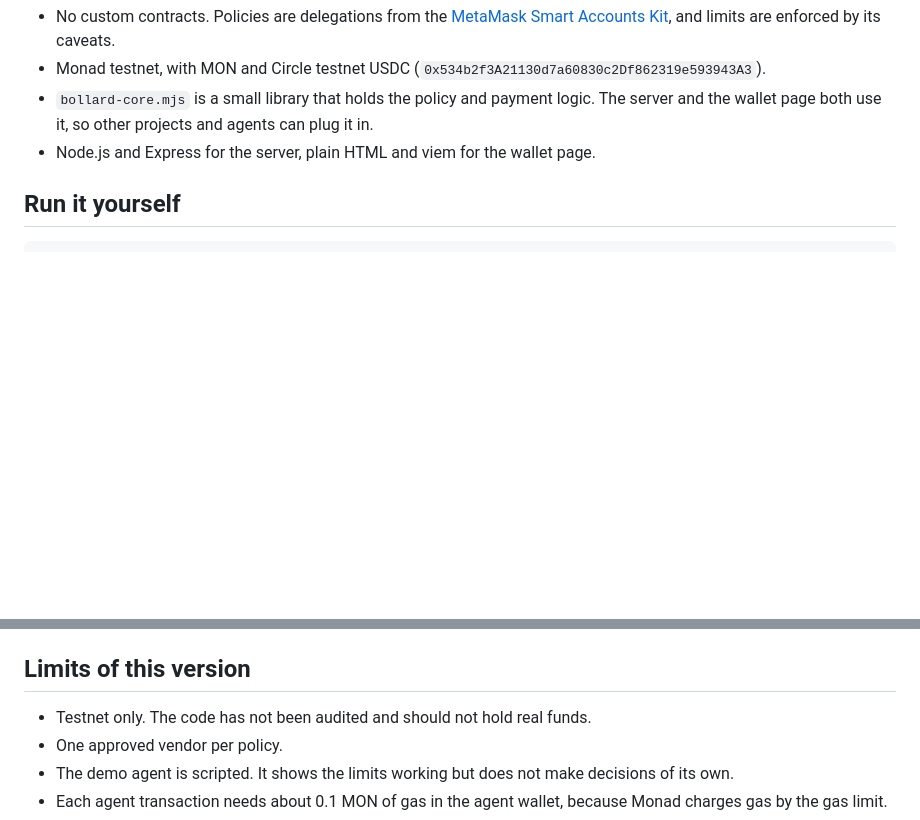
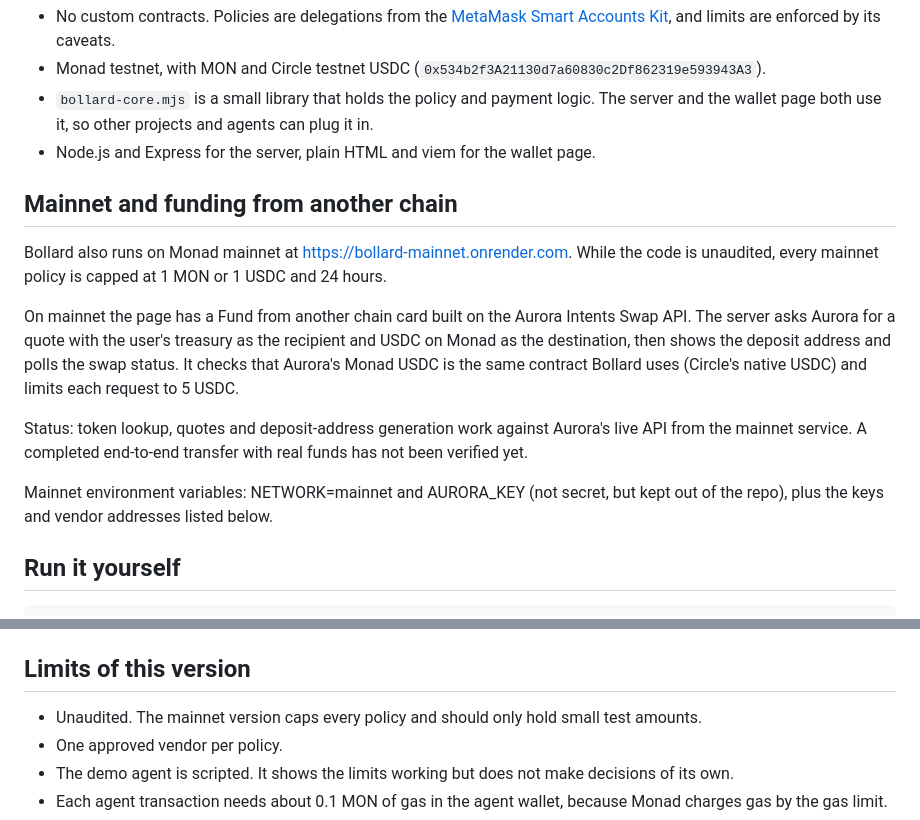
Before and after one commit to obednc-glitch/bollard, a Markdown page: README.md, 2 parts joined by grey strips. Drawn GitHub-style; blank space fills up the shorter version.

Commit message:
README: mainnet and Aurora funding, accurate limits

````diff
--- a/README.md
+++ b/README.md
@@ -59,6 +59,16 @@ The demo agent needs your treasury to hold at least 0.05 of the policy's asset.
 - `bollard-core.mjs` is a small library that holds the policy and payment logic. The server and the wallet page both use it, so other projects and agents can plug it in.
 - Node.js and Express for the server, plain HTML and viem for the wallet page.
 
+## Mainnet and funding from another chain
+
+Bollard also runs on Monad mainnet at https://bollard-mainnet.onrender.com. While the code is unaudited, every mainnet policy is capped at 1 MON or 1 USDC and 24 hours.
+
+On mainnet the page has a Fund from another chain card built on the Aurora Intents Swap API. The server asks Aurora for a quote with the user's treasury as the recipient and USDC on Monad as the destination, then shows the deposit address and polls the swap status. It checks that Aurora's Monad USDC is the same contract Bollard uses (Circle's native USDC) and limits each request to 5 USDC.
+
+Status: token lookup, quotes and deposit-address generation work against Aurora's live API from the mainnet service. A completed end-to-end transfer with real funds has not been verified yet.
+
+Mainnet environment variables: NETWORK=mainnet and AURORA_KEY (not secret, but kept out of the repo), plus the keys and vendor addresses listed below.
+
 ## Run it yourself
 
 ```
@@ -76,7 +86,7 @@ Locally the server falls back to a `keys.json` file that is never committed. To
 
 ## Limits of this version
 
-- Testnet only. The code has not been audited and should not hold real funds.
+- Unaudited. The mainnet version caps every policy and should only hold small test amounts.
 - One approved vendor per policy.
 - The demo agent is scripted. It shows the limits working but does not make decisions of its own.
 - Each agent transaction needs about 0.1 MON of gas in the agent wallet, because Monad charges gas by the gas limit.
````
